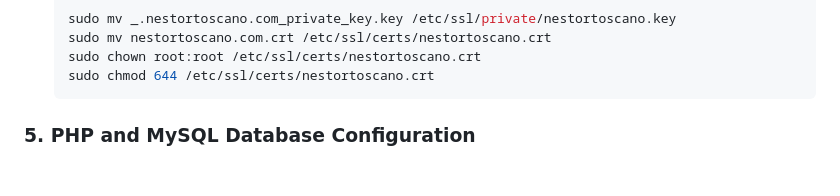
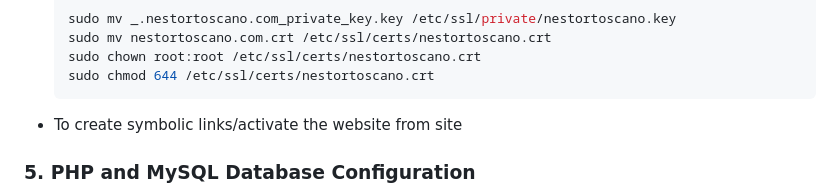
Before and after one commit to NestorToscano/nestortoscano.com, a Markdown page: README.md, the part around the change. Drawn GitHub-style; blank space fills up the shorter version.

````diff
--- a/README.md
+++ b/README.md
@@ -63,6 +63,7 @@ Additionally, I installed PHP to handle WordPress's dynamic website functionalit
   sudo chown root:root /etc/ssl/certs/nestortoscano.crt
   sudo chmod 644 /etc/ssl/certs/nestortoscano.crt
   ```
+- To create symbolic links/activate the website from site
 
 ### 5. PHP and MySQL Database Configuration
 - Install PHP and the related apache2 and mysql packages necessary
````
